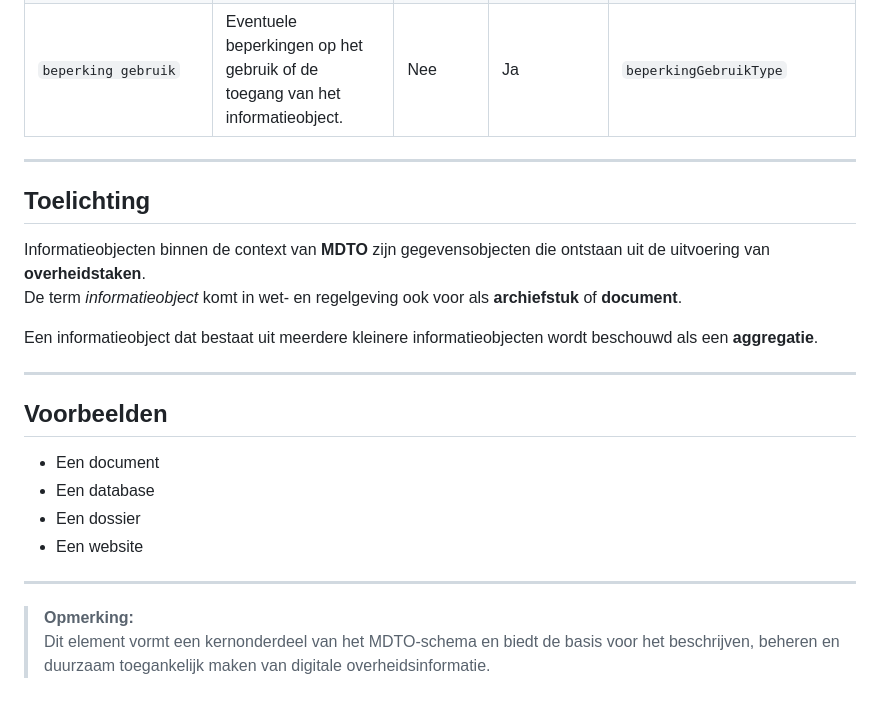
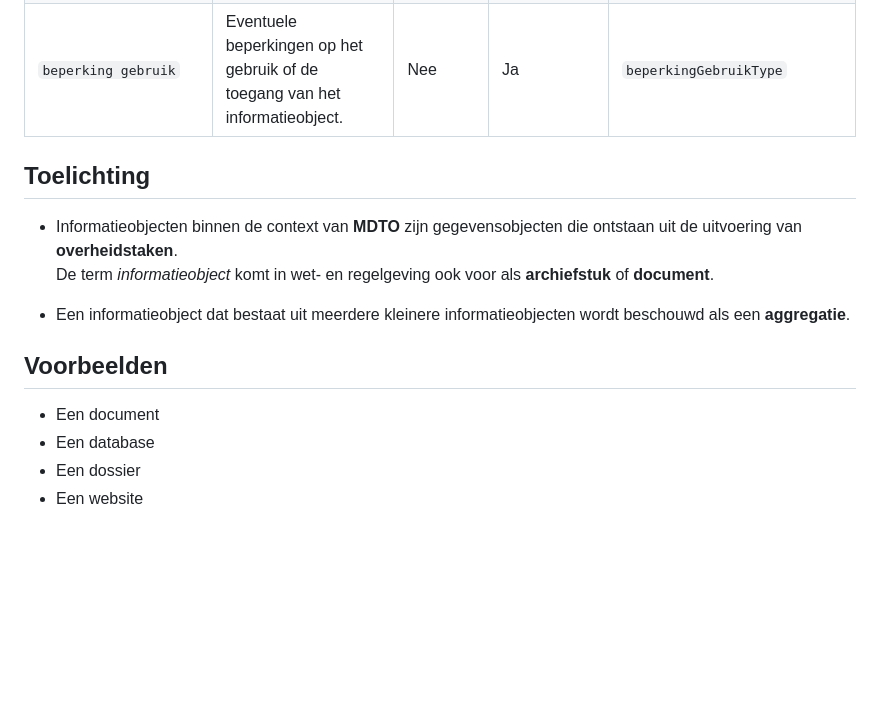
Before and after one commit to faina007/mdtorespec, a Markdown page: informatieobject.md, the part around the change printed below. Rendered like a GitHub page; blank space fills up the shorter version.

Commit message:
nieuwe push

```diff
--- a/informatieobject.md
+++ b/informatieobject.md
@@ -31,16 +29,12 @@
 | `activiteit`                   | De handeling of taak waaruit het informatieobject is voortgekomen.                    | Nee       | Ja          | `verwijzingGegevens`          |
 | `beperking gebruik`            | Eventuele beperkingen op het gebruik of de toegang van het informatieobject.          | Nee       | Ja          | `beperkingGebruikType`        |
 
----
-
 ## Toelichting
 
-Informatieobjecten binnen de context van **MDTO** zijn gegevensobjecten die ontstaan uit de uitvoering van **overheidstaken**.
+- Informatieobjecten binnen de context van **MDTO** zijn gegevensobjecten die ontstaan uit de uitvoering van **overheidstaken**.
 De term *informatieobject* komt in wet- en regelgeving ook voor als **archiefstuk** of **document**.
 
-Een informatieobject dat bestaat uit meerdere kleinere informatieobjecten wordt beschouwd als een **aggregatie**.
-
----
+- Een informatieobject dat bestaat uit meerdere kleinere informatieobjecten wordt beschouwd als een **aggregatie**.
 
 ## Voorbeelden
 
@@ -48,8 +42,3 @@ Een informatieobject dat bestaat uit meerdere kleinere informatieobjecten wordt
 - Een database
 - Een dossier
 - Een website
-
----
-
-> **Opmerking:**
-> Dit element vormt een kernonderdeel van het MDTO-schema en biedt de basis voor het beschrijven, beheren en duurzaam toegankelijk maken van digitale overheidsinformatie.
```
Also changed, not shown: other parts of informatieobject.md (+0 -2 lines).
